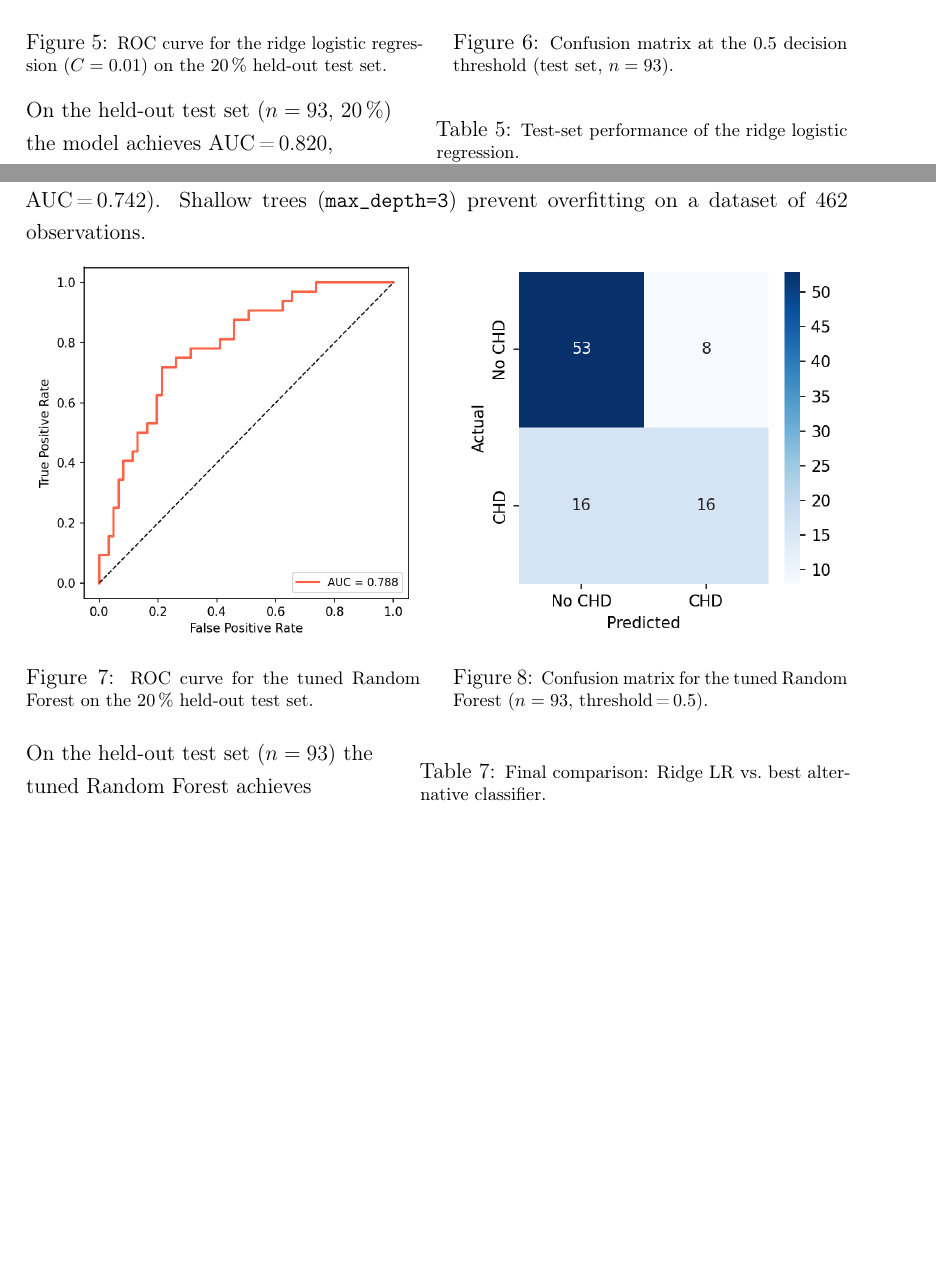
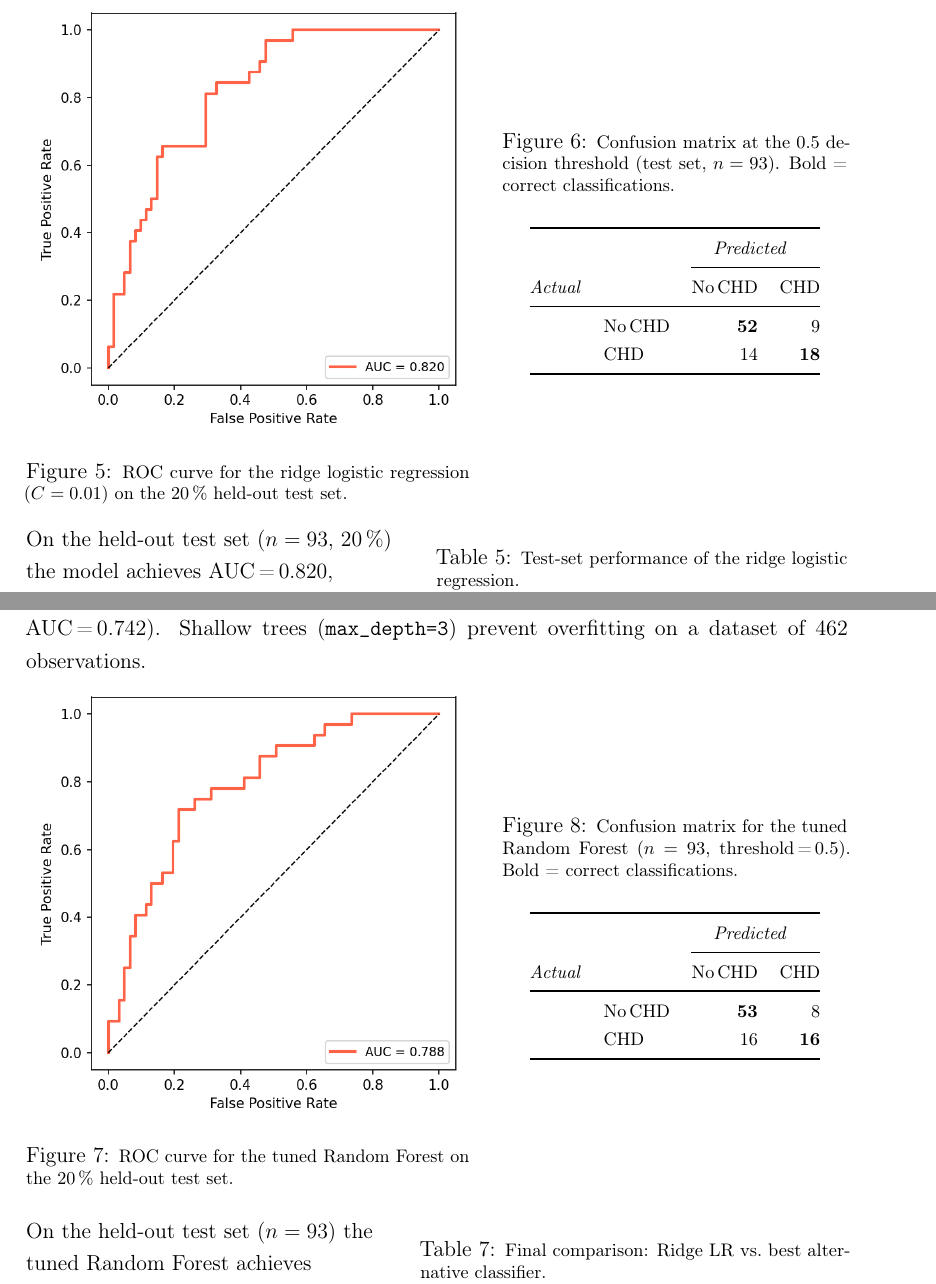
Before and after one commit to manpreet-sangha/predict_coronary_heart_disease, a LaTeX document (report/main.tex): two parts of pages 7 and 8 of 11, joined at a grey line, cut so that both start at the same text, the shorter picture padded with empty space. Compiled offline with pdfLaTeX.

Commit message:
Replace confusion matrix images with compact LaTeX tables
Figures 6 and 8 now render as inline tabular tables (TN/FP/FN/TP with
bold diagonal) instead of image files, saving vertical space and
improving print resolution. ROC curve figures retain image format.

```diff
--- a/report/main.tex
+++ b/report/main.tex
@@ -368,19 +368,31 @@ shrunk near zero, consistent with their non-significance in the MLE fit.
 % ── ROC + confusion matrix ─────────────────────────────────────────────────
 \begin{figure}[htbp]
 \centering
-\begin{minipage}{0.48\linewidth}
+\begin{minipage}{0.54\linewidth}
 \centering
 \includegraphics[width=\linewidth]{../logistic_regression_ridge_penalty/lrrp_output/fig_lrrp_roc_curve.png}
 \caption{\footnotesize ROC curve for the ridge logistic regression
 ($C=0.01$) on the 20\,\% held-out test set.}
 \label{fig:roc}
 \end{minipage}\hfill
-\begin{minipage}{0.48\linewidth}
+\begin{minipage}{0.42\linewidth}
 \centering
-\includegraphics[width=\linewidth]{../logistic_regression_ridge_penalty/lrrp_output/fig_lrrp_confusion_matrix.png}
-\caption{\footnotesize Confusion matrix at the 0.5 decision threshold
-(test set, $n=93$).}
+\captionof{figure}{\footnotesize Confusion matrix at the 0.5 decision
+threshold (test set, $n=93$). Bold = correct classifications.}
 \label{fig:cm}
+\vspace{6pt}
+{\footnotesize
+\renewcommand{\arraystretch}{1.3}
+\begin{tabular}{@{}llrr@{}}
+\toprule
+& & \multicolumn{2}{c}{\textit{Predicted}} \\
+\cmidrule(l){3-4}
+\textit{Actual} & & No\,CHD & CHD \\
+\midrule
+& No\,CHD & \textbf{52} & 9 \\
+& CHD     & 14          & \textbf{18} \\
+\bottomrule
+\end{tabular}}
 \end{minipage}
 \end{figure}
 
@@ -474,19 +486,31 @@ The best configuration was \texttt{max\_depth=3}, \texttt{max\_features=sqrt},
 % ── ROC + confusion matrix ─────────────────────────────────────────────────
 \begin{figure}[htbp]
 \centering
-\begin{minipage}{0.48\linewidth}
+\begin{minipage}{0.54\linewidth}
 \centering
 \includegraphics[width=\linewidth]{../other_classifiers/oc_output/fig_oc_roc_curve.png}
 \caption{\footnotesize ROC curve for the tuned Random Forest on the 20\,\%
 held-out test set.}
 \label{fig:oc_roc}
 \end{minipage}\hfill
-\begin{minipage}{0.48\linewidth}
+\begin{minipage}{0.42\linewidth}
 \centering
-\includegraphics[width=\linewidth]{../other_classifiers/oc_output/fig_oc_confusion_matrix.png}
-\caption{\footnotesize Confusion matrix for the tuned Random Forest
-($n=93$, threshold\,=\,0.5).}
+\captionof{figure}{\footnotesize Confusion matrix for the tuned Random
+Forest ($n=93$, threshold\,=\,0.5). Bold = correct classifications.}
 \label{fig:oc_cm}
+\vspace{6pt}
+{\footnotesize
+\renewcommand{\arraystretch}{1.3}
+\begin{tabular}{@{}llrr@{}}
+\toprule
+& & \multicolumn{2}{c}{\textit{Predicted}} \\
+\cmidrule(l){3-4}
+\textit{Actual} & & No\,CHD & CHD \\
+\midrule
+& No\,CHD & \textbf{53} & 8 \\
+& CHD     & 16          & \textbf{16} \\
+\bottomrule
+\end{tabular}}
 \end{minipage}
 \end{figure}
 
```
